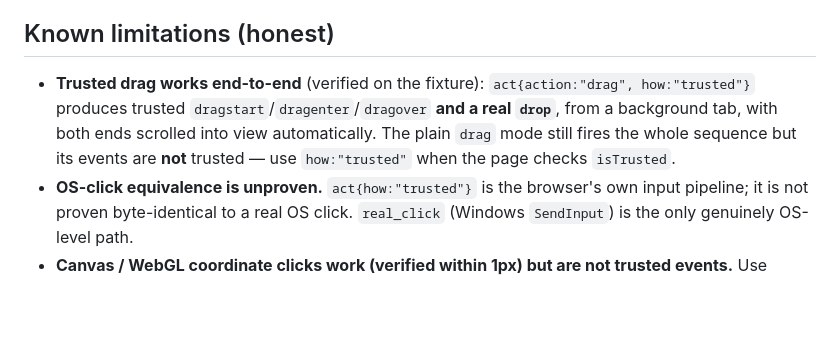
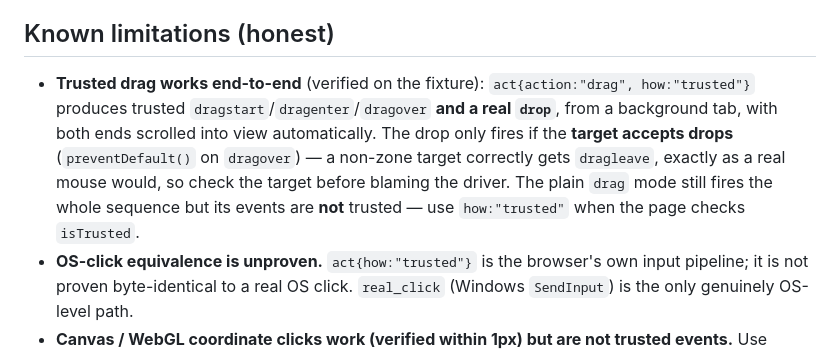
Before and after one commit to spliffspliff70-wq/websense-mcp, a Markdown page: README.md, the part around the change. Drawn GitHub-style; blank space fills up the shorter version.

Commit message:
docs: state the drop-zone requirement for a trusted drag (control-tested: without a target that preventDefault()s dragover, Blink fires dragleave per spec)

```diff
--- a/README.md
+++ b/README.md
@@ -155,7 +155,7 @@ Live DOM
 
 ## Known limitations (honest)
 
-- **Trusted drag works end-to-end** (verified on the fixture): `act{action:"drag", how:"trusted"}` produces trusted `dragstart`/`dragenter`/`dragover` **and a real `drop`**, from a background tab, with both ends scrolled into view automatically. The plain `drag` mode still fires the whole sequence but its events are **not** trusted — use `how:"trusted"` when the page checks `isTrusted`.
+- **Trusted drag works end-to-end** (verified on the fixture): `act{action:"drag", how:"trusted"}` produces trusted `dragstart`/`dragenter`/`dragover` **and a real `drop`**, from a background tab, with both ends scrolled into view automatically. The drop only fires if the **target accepts drops** (`preventDefault()` on `dragover`) — a non-zone target correctly gets `dragleave`, exactly as a real mouse would, so check the target before blaming the driver. The plain `drag` mode still fires the whole sequence but its events are **not** trusted — use `how:"trusted"` when the page checks `isTrusted`.
 - **OS-click equivalence is unproven.** `act{how:"trusted"}` is the browser's own input pipeline; it is not proven byte-identical to a real OS click. `real_click` (Windows `SendInput`) is the only genuinely OS-level path.
 - **Canvas / WebGL coordinate clicks work (verified within 1px) but are not trusted events.** Use `act{action:"click", x, y}`; the page receives an untrusted click at the right pixel.
 - **Chrome-only.** MV3 + offscreen WebSocket bridge; no Firefox code.
```
